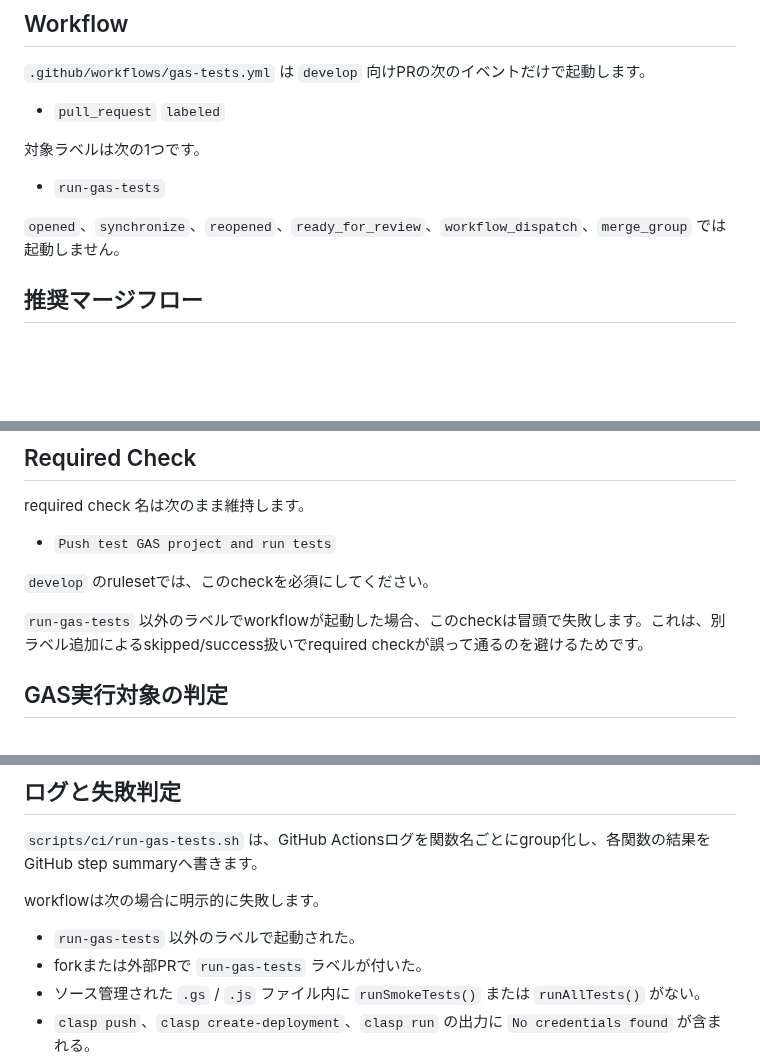
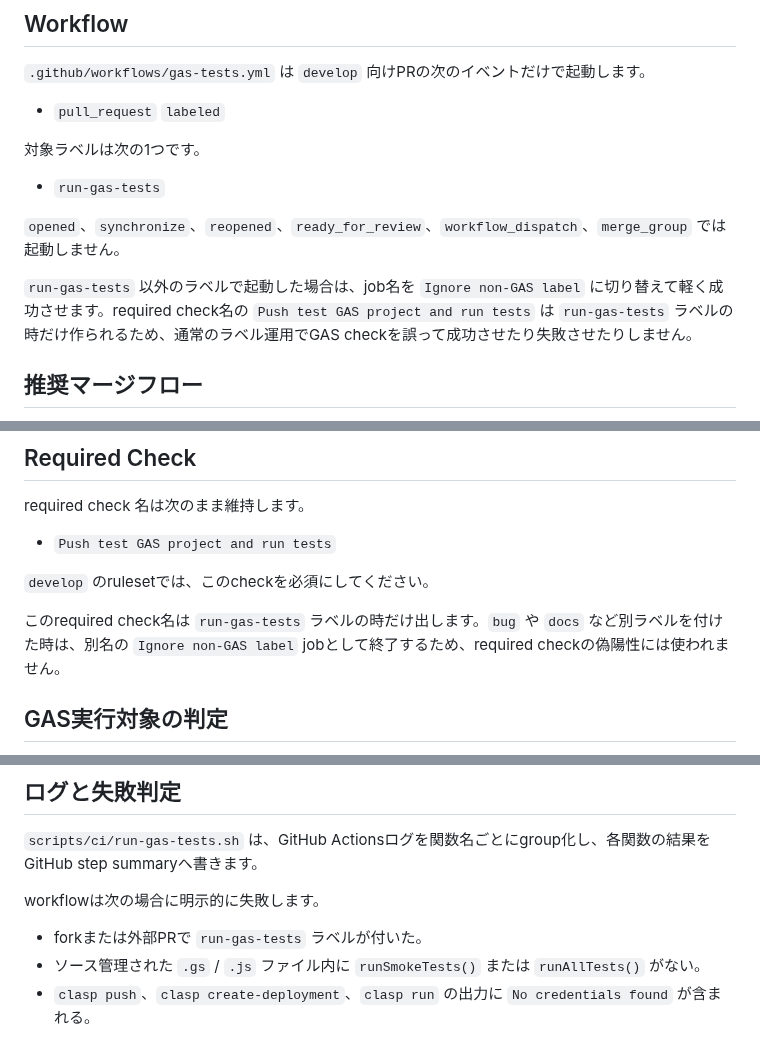
Before and after one commit to nozomu-honda/tradeCsvToSpreadSheet, a Markdown page: docs/gas-ci.md, 3 parts joined by grey strips. GitHub-like rendering; blank space fills up the shorter version.

Commit message:
Clarify non-GAS label behavior

```diff
--- a/docs/gas-ci.md
+++ b/docs/gas-ci.md
@@ -27,6 +27,8 @@
 - `run-gas-tests`
 
 `opened`、`synchronize`、`reopened`、`ready_for_review`、`workflow_dispatch`、`merge_group` では起動しません。
+
+`run-gas-tests` 以外のラベルで起動した場合は、job名を `Ignore non-GAS label` に切り替えて軽く成功させます。required check名の `Push test GAS project and run tests` は `run-gas-tests` ラベルの時だけ作られるため、通常のラベル運用でGAS checkを誤って成功させたり失敗させたりしません。
 
 ## 推奨マージフロー
 
@@ -58,7 +60,7 @@ required check 名は次のまま維持します。
 
 `develop` のrulesetでは、このcheckを必須にしてください。
 
-`run-gas-tests` 以外のラベルでworkflowが起動した場合、このcheckは冒頭で失敗します。これは、別ラベル追加によるskipped/success扱いでrequired checkが誤って通るのを避けるためです。
+このrequired check名は `run-gas-tests` ラベルの時だけ出します。`bug` や `docs` など別ラベルを付けた時は、別名の `Ignore non-GAS label` jobとして終了するため、required checkの偽陽性には使われません。
 
 ## GAS実行対象の判定
 
@@ -127,7 +129,6 @@ GAS実行対象と判定された場合、workflowは次を行います。
 
 workflowは次の場合に明示的に失敗します。
 
-- `run-gas-tests` 以外のラベルで起動された。
 - forkまたは外部PRで `run-gas-tests` ラベルが付いた。
 - ソース管理された `.gs` / `.js` ファイル内に `runSmokeTests()` または `runAllTests()` がない。
 - `clasp push`、`clasp create-deployment`、`clasp run` の出力に `No credentials found` が含まれる。
```
